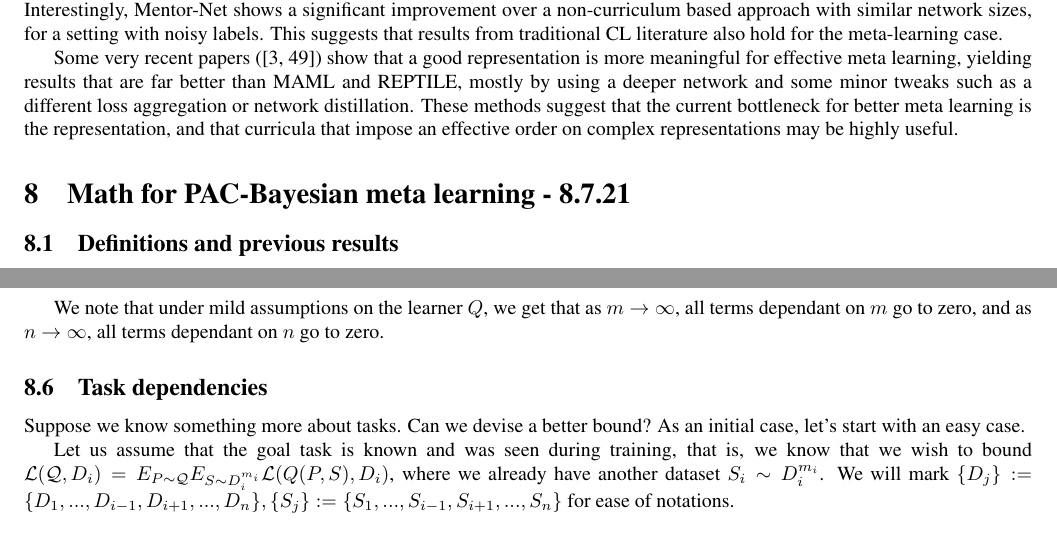
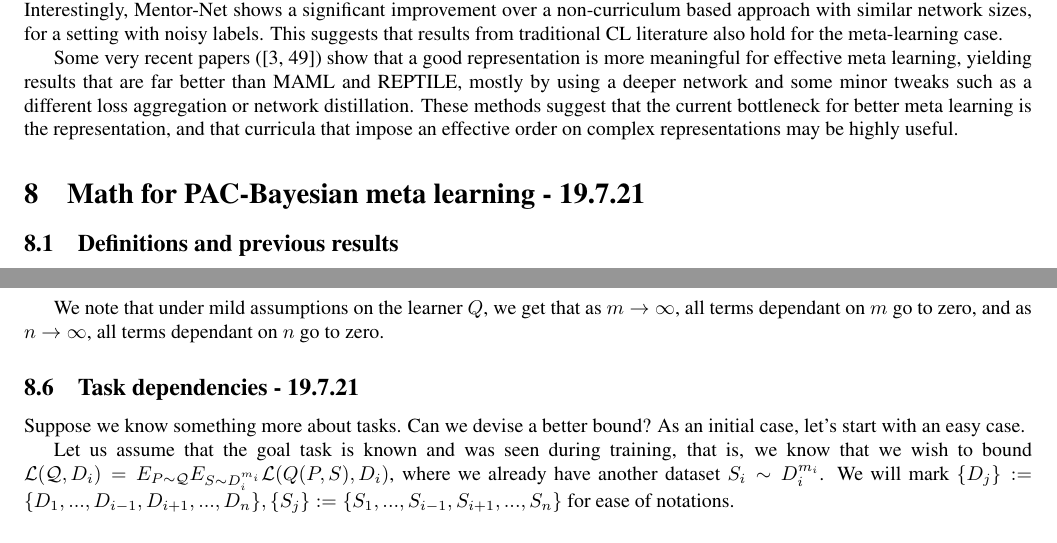
Before and after one commit to lioritan/phd-work, a LaTeX paper (curriculum_survey.tex): two parts of pages 8 and 10 of 20, joined at a grey line, cut so that both start at the same text. Compiled offline with pdfLaTeX.

Commit message:
Now with update times

```diff
--- a/curriculum_survey.tex
+++ b/curriculum_survey.tex
@@ -358,7 +358,7 @@ Some very recent papers (\cite{Bateni2020, Tian2020}) show that a good represent
 These methods suggest that the current bottleneck for better meta learning is the representation, and that curricula that impose an effective order on complex representations may be highly useful.
 
 %%%%%%%%%%%%%%%%%%%%%%%%%%%%%%%%%%%%%%%%%%%%%%%%%%%%%%%%%%%%%%%%%%%%%%%%%%%%%%%%%%%%%%%%%%%%%%%%%
-\section{Math for PAC-Bayesian meta learning - 8.7.21} \label{sec:bayes}
+\section{Math for PAC-Bayesian meta learning - 19.7.21} \label{sec:bayes}
 %%%%%%%%%%%%%%%%%%%%%%%%%%%%%%%%%%%%%%%%%%%%%%%%%%%%%%%%%%%%%%%%%%%%%%%%%%%%%%%%%%%%%%%%%%%%%%%%%
 
 \subsection{Definitions and previous results}
@@ -454,7 +454,7 @@ $$L(P,\mathcal{T})-L(P,\{S_i\})\leq \frac{1}{n}KL(\mathcal{Q}||\mathcal{P}) + \f
 
 We note that under mild assumptions on the learner $Q$, we get that as $m\rightarrow\infty$, all terms dependant on $m$ go to zero, and as $n\rightarrow\infty$, all terms dependant on $n$ go to zero.
 
-\subsection{Task dependencies}
+\subsection{Task dependencies - 19.7.21}
 
 Suppose we know something more about tasks. Can we devise a better bound?
 As an initial case, let's start with an easy case.
```
